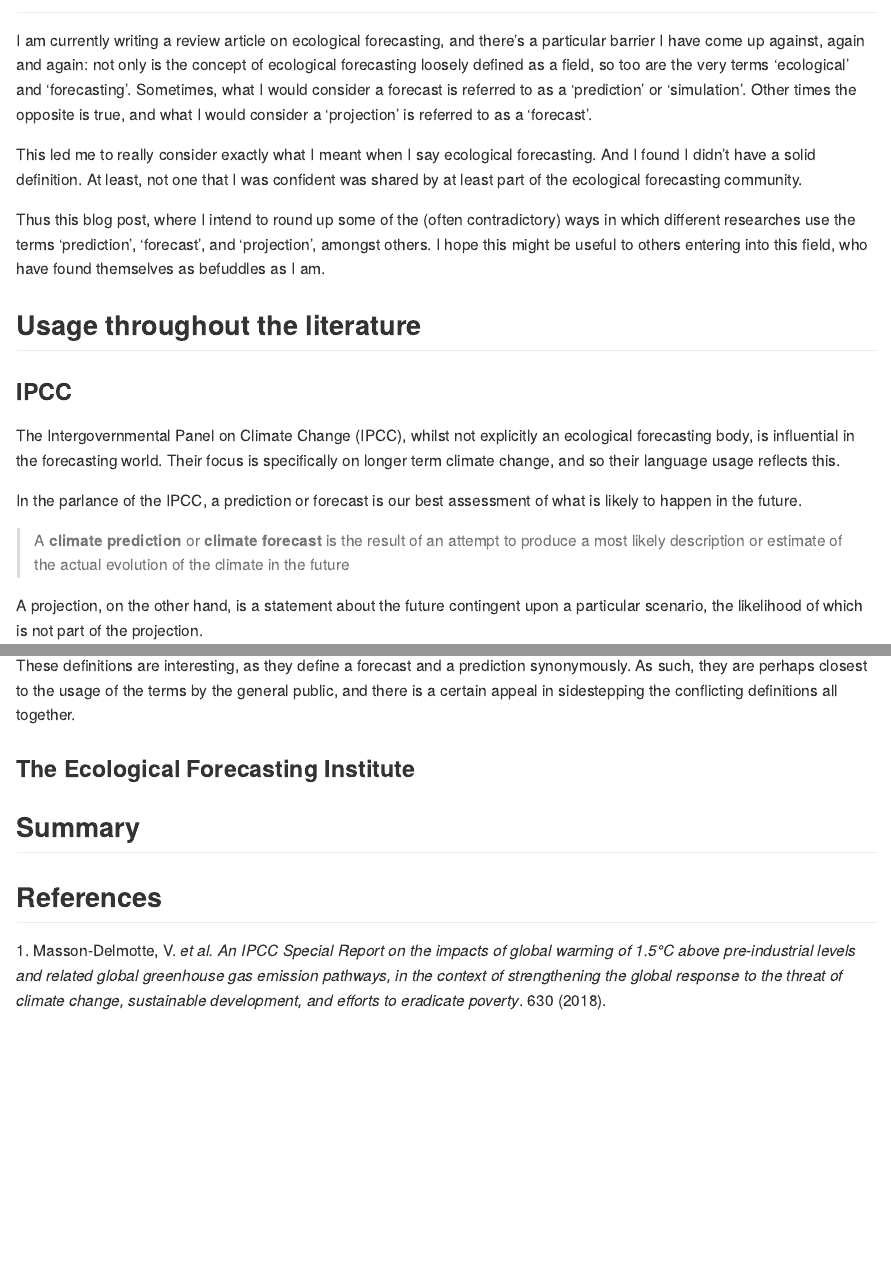
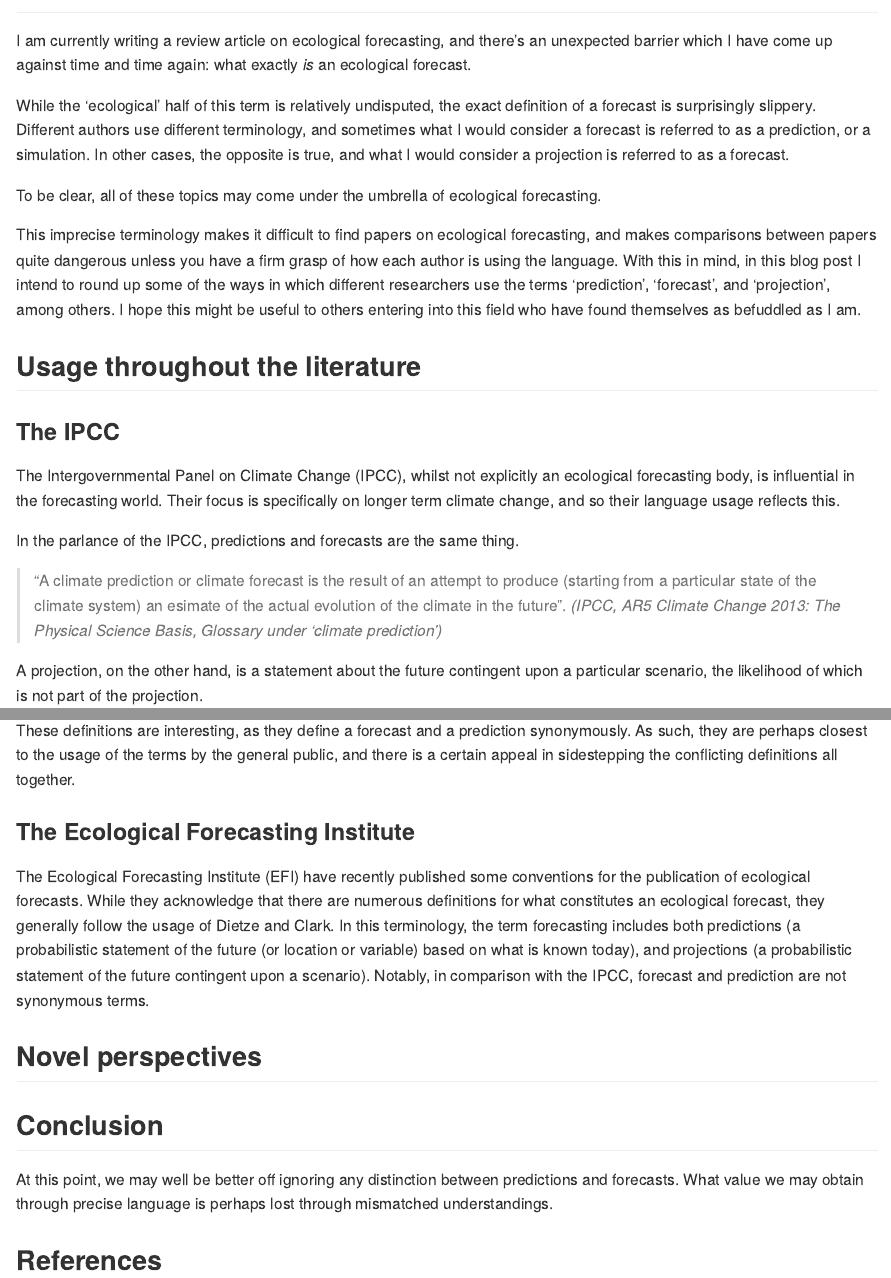
Before and after one commit to callum-savage/callumsavage, an R Markdown document (content/post/2022-01-14-the-terminology-of-ecological-forecasting/index.Rmd): the page in a window 1100 px wide, from 60 px down, and a second part further down, joined at a grey line. The pictures show the output file content/post/2022-01-14-the-terminology-of-ecological-forecasting/index.md that the author committed with the source, drawn offline in the style of GitHub.

Commit message:
Additional work on definitions post

```diff
--- a/content/post/2022-01-14-the-terminology-of-ecological-forecasting/index.Rmd
+++ b/content/post/2022-01-14-the-terminology-of-ecological-forecasting/index.Rmd
@@ -31,8 +31,14 @@ csl: nature
 
 ## Introduction
 
-I am currently writing a review article on ecological forecasting, and there's a particular barrier I have come up against, again and again: not only is the concept of ecological forecasting loosely defined as a field, so too are the very terms 'ecological' and 'forecasting'. Sometimes, what I would consider a forecast is referred to as a 'prediction' or 'simulation'. Other times the opposite is true, and what I would consider a 'projection' is referred to as a 'forecast'.
+There is a great deal of confusion in the ecological forecasting literature about the use of the terms 'forecasting' and 'prediction'. While this confusion is not surprising given the similarly inconsistent definitions in neighbouring fields, it nevertheless can cause problems.
 
-This led me to really consider exactly what I meant when I say ecological forecasting. And I found I didn't have a solid definition. At least, not one that I was confident was shared by at least part of the ecological forecasting community.
+I suspect that this confusion is a result of the differing definitions in neighboring fields.
 
-Thus this blog post, where I intend to round up some of the (often contradictory) ways in which different researches use the terms 'prediction', 'forecast', and 'projection', amongst others. I hope this might be useful to others entering into this field, who have found themselves as befuddles as I am.
+I am currently writing a review article on ecological forecasting, and there's an unexpected barrier which I have come up against time and time again: what exactly *is* an ecological forecast.
+
+While the 'ecological' half of this term is relatively undisputed, the exact definition of a forecast is surprisingly slippery. Different authors use different terminology, and sometimes what I would consider a forecast is referred to as a prediction, or a simulation. In other cases, the opposite is true, and what I would consider a projection is referred to as a forecast.
+
+To be clear, all of these topics may come under the umbrella of ecological forecasting.
+
+This imprecise terminology makes it difficult to find papers on ecological forecasting, and makes comparisons between papers quite dangerous unless you have a firm grasp of how each author is using the language. With this in mind, in this blog post I intend to round up some of the ways in which different researchers use the terms 'prediction', 'forecast', and 'projection', among others. I hope this might be useful to others entering into this field who have found themselves as befuddled as I am.
@@ -39,14 +51,9 @@ Thus this blog post, where I intend to round up some of the (often contradictory
 
 ## Usage throughout the literature
 
-### IPCC
+### The IPCC
 
 The Intergovernmental Panel on Climate Change (IPCC), whilst not explicitly an ecological forecasting body, is influential in the forecasting world. Their focus is specifically on longer term climate change, and so their language usage reflects this.
 
-In the parlance of the IPCC, a prediction or forecast is our best assessment of what is likely to happen in the future.
+In the parlance of the IPCC, predictions and forecasts are the same thing.
 
-Following the definitions from the IPCC's most recent Assessment Report on the physical science basis for climate change (in press),
-
-A climate prediction or climate forecast is the result of an attempt to produce (starting
-
-25 from a particular state of the climate system) an estimate of the actual evolution of the climate in the future,
@@ -60,4 +60,4 @@ A climate prediction or climate forecast is the result of an attempt to produce
-> A **climate prediction** or **climate forecast** is the result of an attempt to produce a most likely description or estimate of the actual evolution of the climate in the future.
+> "A climate prediction or climate forecast is the result of an attempt to produce (starting from a particular state of the climate system) an esimate of the actual evolution of the climate in the future". *(IPCC, AR5 Climate Change 2013: The Physical Science Basis, Glossary under 'climate prediction')*
 
 A projection, on the other hand, is a statement about the future contingent upon a particular scenario, the likelihood of which is not part of the projection.
 
@@ -69,6 +69,18 @@ These definitions are interesting, as they define a forecast and a prediction sy
 
 ### The Ecological Forecasting Institute
 
-## Summary
+The Ecological Forecasting Institute (EFI) have recently published some conventions for the publication of ecological forecasts. While they acknowledge that there are numerous definitions for what constitutes an ecological forecast, they generally follow the usage of Dietze and Clark. In this terminology, the term forecasting includes both predictions (a probabilistic statement of the future (or location or variable) based on what is known today), and projections (a probabilistic statement of the future contingent upon a scenario). Notably, in comparison with the IPCC, forecast and prediction are not synonymous terms.
+
+## Novel perspectives
+
+Beven and Young (2013) make the observation that, in addition
+
+## Definitions
+
+## Conclusion
+
+At this point, we may well be better off ignoring any distinction between predictions and forecasts. What value we may obtain through precise language is perhaps lost through mismatched understandings.
+
+If the terms prediction and forecast must be used - and often they must - it seems that it is good practice to clearly define them within the text.
 
 ## References
```
Also changed, not shown: content/post/2022-01-14-the-terminology-of-ecological-forecasting/index.md, content/post/2022-01-14-the-terminology-of-ecological-forecasting/index.Rmd (17 more changed lines).
